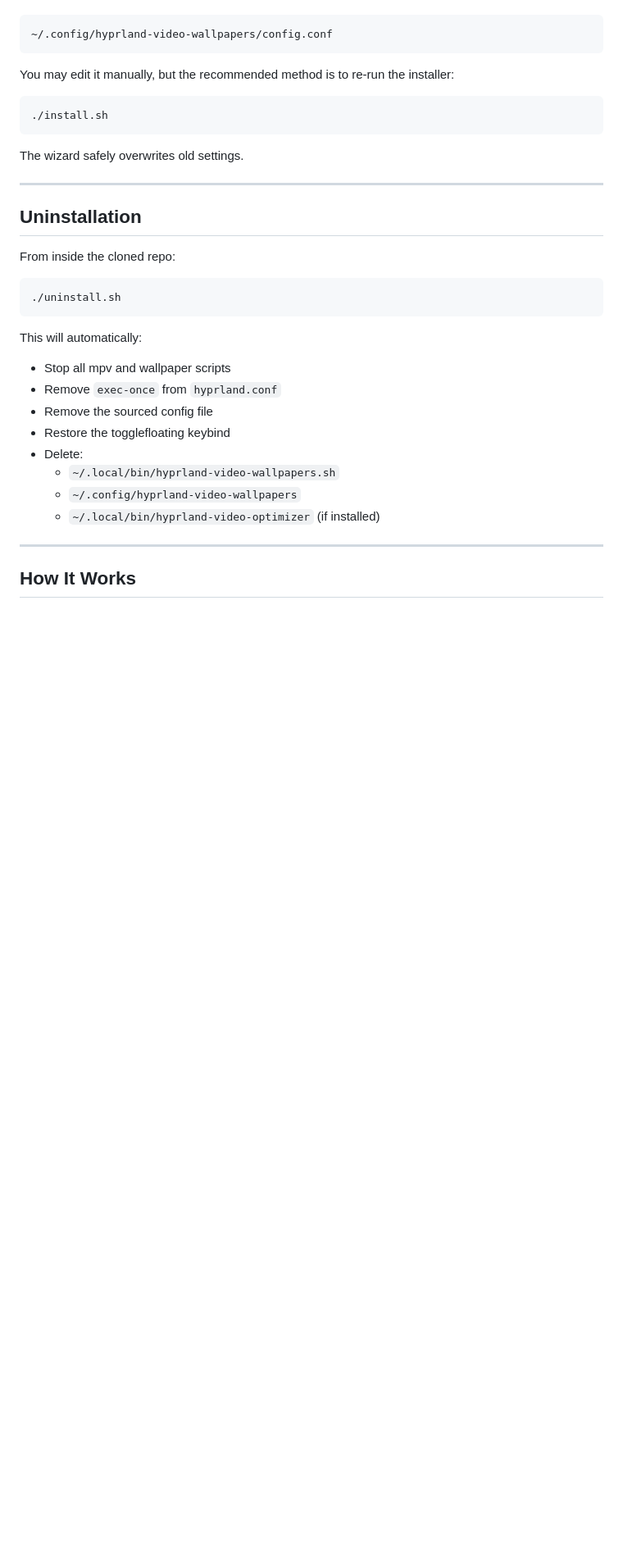
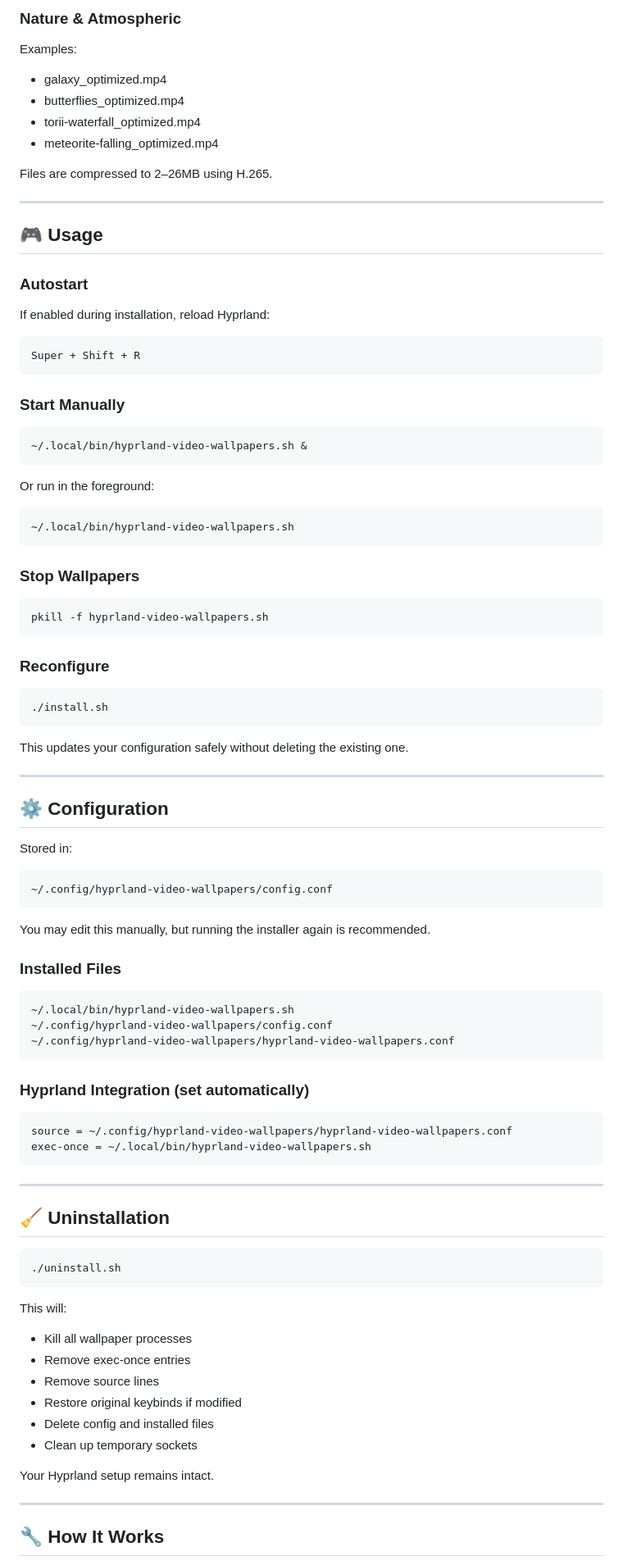
Before and after one commit to XclusivVv/hyprland-video-wallpapers, a Markdown page: README.md, the part around the change printed below. Shown: that part at 82% size. Drawn GitHub-style; blank space fills up the shorter version.

```diff
--- a/README.md
+++ b/README.md
@@ -123,32 +131,77 @@ Your full configuration is stored in:
+### Nature & Atmospheric
+Examples:
+- galaxy_optimized.mp4
+- butterflies_optimized.mp4
+- torii-waterfall_optimized.mp4
+- meteorite-falling_optimized.mp4
+
+Files are compressed to 2–26MB using H.265.
+
+---
+
+## 🎮 Usage
+
+### Autostart
+If enabled during installation, reload Hyprland:
+
+    Super + Shift + R
+
+### Start Manually
+
+    ~/.local/bin/hyprland-video-wallpapers.sh &
+
+Or run in the foreground:
+
+    ~/.local/bin/hyprland-video-wallpapers.sh
+
+### Stop Wallpapers
+
+    pkill -f hyprland-video-wallpapers.sh
+
+### Reconfigure
+
+    ./install.sh
+
+This updates your configuration safely without deleting the existing one.
+
+---
+
+## ⚙️ Configuration
+
+Stored in:
 
     ~/.config/hyprland-video-wallpapers/config.conf
 
-You may edit it manually, but the recommended method is to re-run the installer:
+You may edit this manually, but running the installer again is recommended.
 
-    ./install.sh
+### Installed Files
 
-The wizard safely overwrites old settings.
+    ~/.local/bin/hyprland-video-wallpapers.sh
+    ~/.config/hyprland-video-wallpapers/config.conf
+    ~/.config/hyprland-video-wallpapers/hyprland-video-wallpapers.conf
+
+### Hyprland Integration (set automatically)
+
+    source = ~/.config/hyprland-video-wallpapers/hyprland-video-wallpapers.conf
+    exec-once = ~/.local/bin/hyprland-video-wallpapers.sh
 
 ---
 
-## Uninstallation
-
-From inside the cloned repo:
+## 🧹 Uninstallation
 
     ./uninstall.sh
 
-This will automatically:
+This will:
+- Kill all wallpaper processes
+- Remove exec-once entries
+- Remove source lines
+- Restore original keybinds if modified
+- Delete config and installed files
+- Clean up temporary sockets
 
-- Stop all mpv and wallpaper scripts
-- Remove `exec-once` from `hyprland.conf`
-- Remove the sourced config file
-- Restore the togglefloating keybind
-- Delete:
-  - `~/.local/bin/hyprland-video-wallpapers.sh`
-  - `~/.config/hyprland-video-wallpapers`
-  - `~/.local/bin/hyprland-video-optimizer` (if installed)
+Your Hyprland setup remains intact.
 
 ---
 
-## How It Works
+## 🔧 How It Works
 
```
Also changed, not shown: other parts of README.md (+200 -94 lines).
